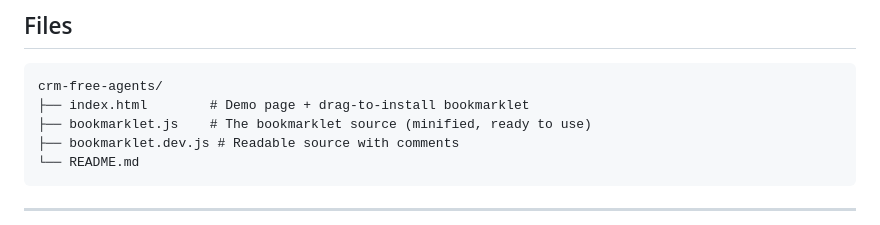
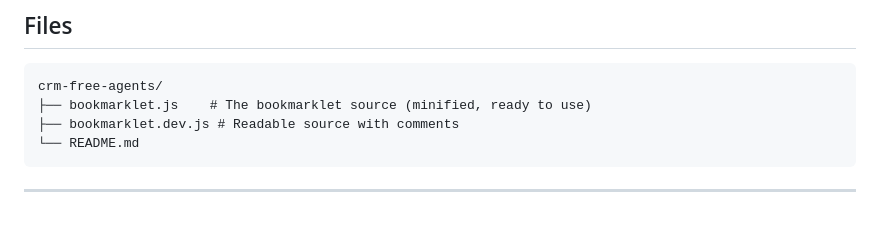
Before and after one commit to filooww/crm-free-agents, a Markdown page: README.md, the part around the change. Drawn GitHub-style.

Commit message:
Update README to remove demo page line
Removed demo page description from file structure.

````diff
--- a/README.md
+++ b/README.md
@@ -96,7 +96,6 @@ DayPilot uses virtual scrolling — only visible rows are rendered in the DOM. T
 
 ```
 crm-free-agents/
-├── index.html        # Demo page + drag-to-install bookmarklet
 ├── bookmarklet.js    # The bookmarklet source (minified, ready to use)
 ├── bookmarklet.dev.js # Readable source with comments
 └── README.md
````
